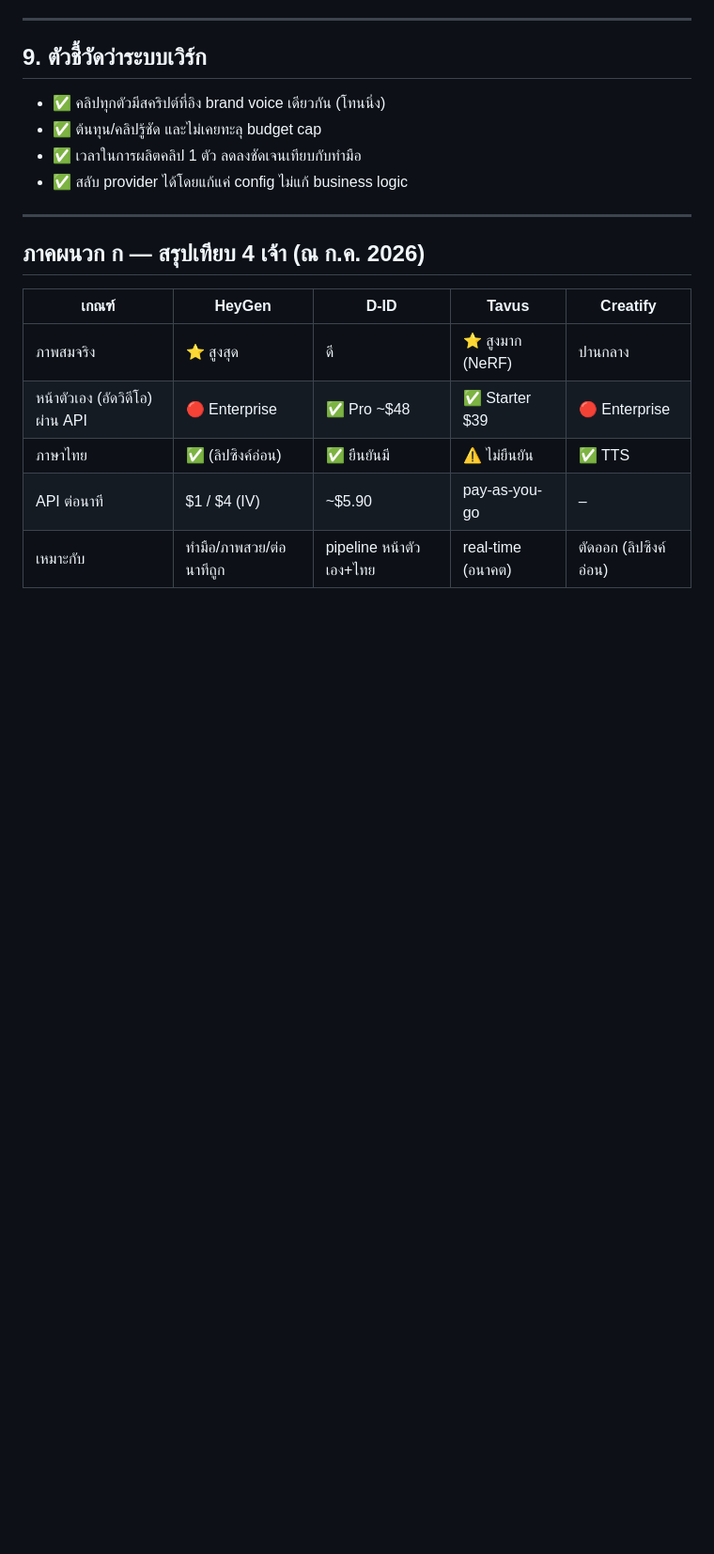
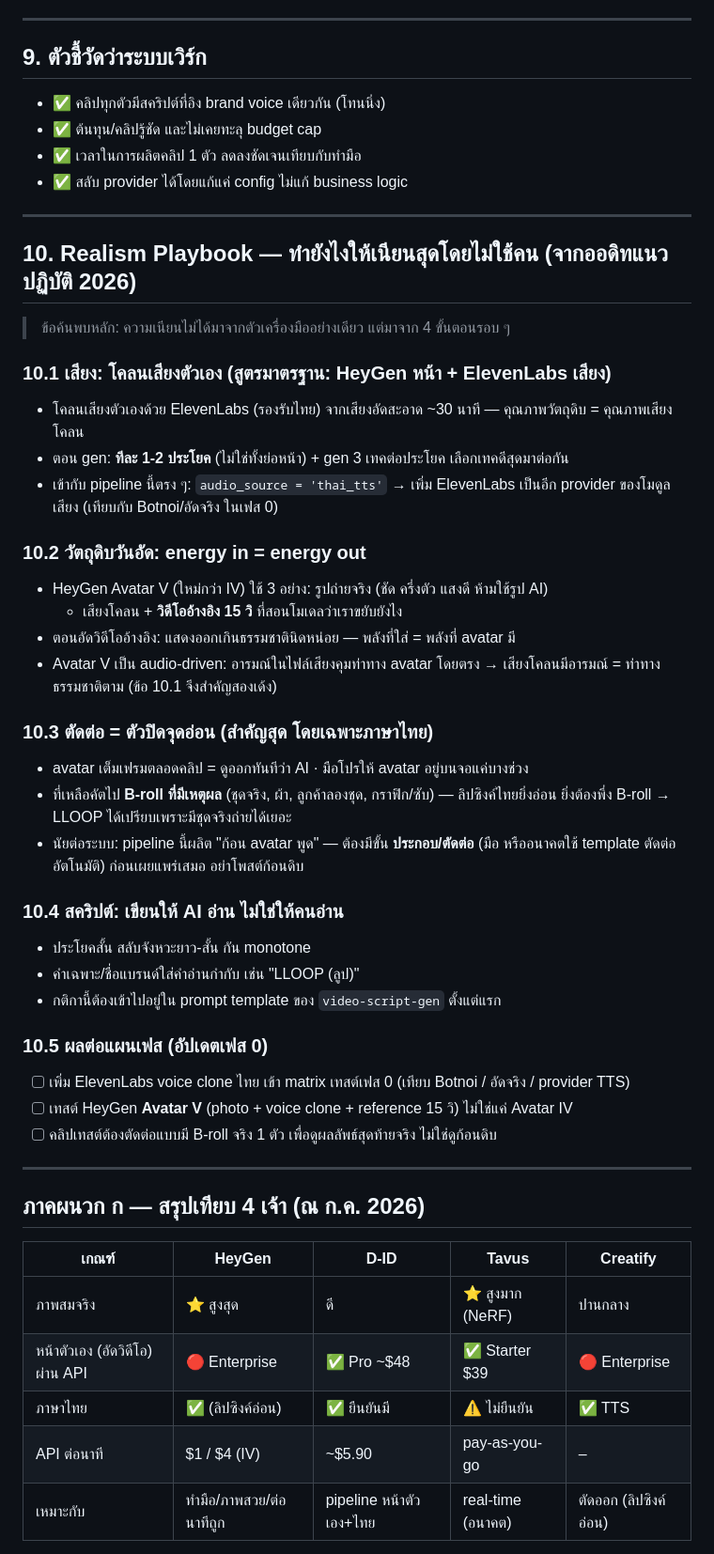
Before and after one commit to wearlloop-dotcom/wearlloop-dotcom.github.io, a Markdown page: docs/avatar-video-api-pipeline.md, the part around the change. Shown at 94% size. Drawn GitHub-style; blank space fills up the shorter version.

Commit message:
docs: เพิ่ม Realism Playbook จากออดิทแนวปฏิบัติทำ avatar ให้เนียน 2026
- สูตรมาตรฐาน: HeyGen (หน้า) + ElevenLabs voice clone (เสียงไทย)
- Avatar V audio-driven + วิธีอัดวัตถุดิบ (energy in = energy out)
- ตัดต่อ B-roll คือตัวปิดจุดอ่อนลิปซิงค์ไทย
- อัปเดต checklist เฟส 0

Co-Authored-By: Claude <noreply@anthropic.com>
Claude-Session: https://claude.ai/code/session_012fEZwLBFnBAKs2eZcSFgWk

```diff
--- a/docs/avatar-video-api-pipeline.md
+++ b/docs/avatar-video-api-pipeline.md
@@ -215,6 +215,43 @@ audio_source = 'provider_tts'  → ให้ provider อ่านสคริ
 
 ---
 
+## 10. Realism Playbook — ทำยังไงให้เนียนสุดโดยไม่ใช้คน (จากออดิทแนวปฏิบัติ 2026)
+
+> ข้อค้นพบหลัก: ความเนียนไม่ได้มาจากตัวเครื่องมืออย่างเดียว แต่มาจาก 4 ขั้นตอนรอบ ๆ
+
+### 10.1 เสียง: โคลนเสียงตัวเอง (สูตรมาตรฐาน: HeyGen หน้า + ElevenLabs เสียง)
+- โคลนเสียงตัวเองด้วย ElevenLabs (รองรับไทย) จากเสียงอัดสะอาด ~30 นาที
+  — คุณภาพวัตถุดิบ = คุณภาพเสียงโคลน
+- ตอน gen: **ทีละ 1-2 ประโยค** (ไม่ใช่ทั้งย่อหน้า) + gen 3 เทคต่อประโยค เลือกเทคดีสุดมาต่อกัน
+- เข้ากับ pipeline นี้ตรง ๆ: `audio_source = 'thai_tts'` → เพิ่ม ElevenLabs เป็นอีก provider
+  ของโมดูลเสียง (เทียบกับ Botnoi/อัดจริง ในเฟส 0)
+
+### 10.2 วัตถุดิบวันอัด: energy in = energy out
+- HeyGen Avatar V (ใหม่กว่า IV) ใช้ 3 อย่าง: รูปถ่ายจริง (ชัด ครึ่งตัว แสงดี ห้ามใช้รูป AI)
+  + เสียงโคลน + **วิดีโออ้างอิง 15 วิ** ที่สอนโมเดลว่าเราขยับยังไง
+- ตอนอัดวิดีโออ้างอิง: แสดงออกเกินธรรมชาตินิดหน่อย — พลังที่ใส่ = พลังที่ avatar มี
+- Avatar V เป็น audio-driven: อารมณ์ในไฟล์เสียงคุมท่าทาง avatar โดยตรง
+  → เสียงโคลนมีอารมณ์ = ท่าทางธรรมชาติตาม (ข้อ 10.1 จึงสำคัญสองเด้ง)
+
+### 10.3 ตัดต่อ = ตัวปิดจุดอ่อน (สำคัญสุด โดยเฉพาะภาษาไทย)
+- avatar เต็มเฟรมตลอดคลิป = ดูออกทันทีว่า AI · มือโปรให้ avatar อยู่บนจอแค่บางช่วง
+- ที่เหลือคัตไป **B-roll ที่มีเหตุผล** (ชุดจริง, ผ้า, ลูกค้าลองชุด, กราฟิก/ซับ)
+  — ลิปซิงค์ไทยยิ่งอ่อน ยิ่งต้องพึ่ง B-roll → LLOOP ได้เปรียบเพราะมีชุดจริงถ่ายได้เยอะ
+- นัยต่อระบบ: pipeline นี้ผลิต "ก้อน avatar พูด" — ต้องมีขั้น **ประกอบ/ตัดต่อ**
+  (มือ หรืออนาคตใช้ template ตัดต่ออัตโนมัติ) ก่อนเผยแพร่เสมอ อย่าโพสต์ก้อนดิบ
+
+### 10.4 สคริปต์: เขียนให้ AI อ่าน ไม่ใช่ให้คนอ่าน
+- ประโยคสั้น สลับจังหวะยาว-สั้น กัน monotone
+- คำเฉพาะ/ชื่อแบรนด์ใส่คำอ่านกำกับ เช่น "LLOOP (ลูป)"
+- กติกานี้ต้องเข้าไปอยู่ใน prompt template ของ `video-script-gen` ตั้งแต่แรก
+
+### 10.5 ผลต่อแผนเฟส (อัปเดตเฟส 0)
+- [ ] เพิ่ม ElevenLabs voice clone ไทย เข้า matrix เทสต์เฟส 0 (เทียบ Botnoi / อัดจริง / provider TTS)
+- [ ] เทสต์ HeyGen **Avatar V** (photo + voice clone + reference 15 วิ) ไม่ใช่แค่ Avatar IV
+- [ ] คลิปเทสต์ต้องตัดต่อแบบมี B-roll จริง 1 ตัว เพื่อดูผลลัพธ์สุดท้ายจริง ไม่ใช่ดูก้อนดิบ
+
+---
+
 ## ภาคผนวก ก — สรุปเทียบ 4 เจ้า (ณ ก.ค. 2026)
 
 | เกณฑ์ | HeyGen | D-ID | Tavus | Creatify |
```
